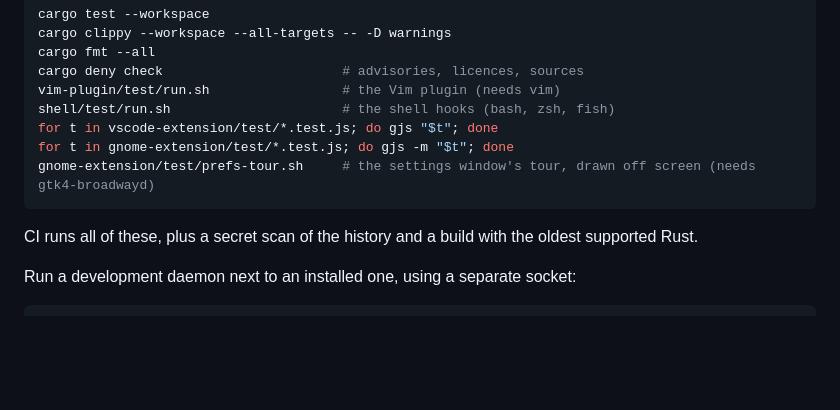
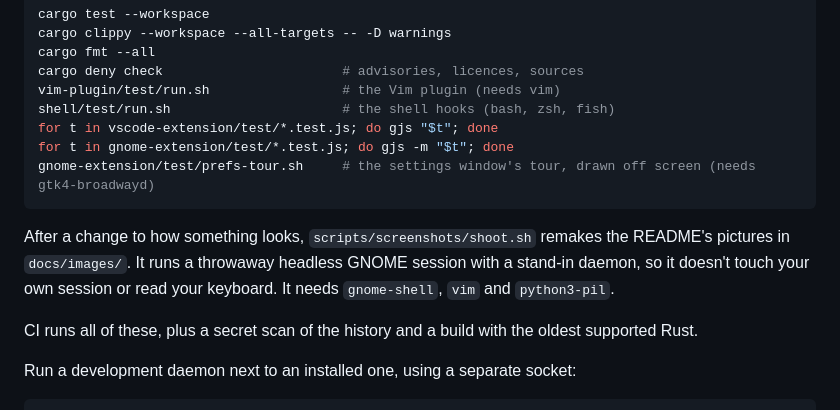
Before and after one commit to AbdelrahmanWM/Flow-Buddy, a Markdown page: CONTRIBUTING.md, the part around the change. Rendered like a GitHub page; blank space fills up the shorter version.

````diff
--- a/CONTRIBUTING.md
+++ b/CONTRIBUTING.md
@@ -30,6 +30,8 @@ for t in vscode-extension/test/*.test.js; do gjs "$t"; done
 for t in gnome-extension/test/*.test.js; do gjs -m "$t"; done
 gnome-extension/test/prefs-tour.sh     # the settings window's tour, drawn off screen (needs gtk4-broadwayd)
 ```
+
+After a change to how something looks, `scripts/screenshots/shoot.sh` remakes the README's pictures in `docs/images/`. It runs a throwaway headless GNOME session with a stand-in daemon, so it doesn't touch your own session or read your keyboard. It needs `gnome-shell`, `vim` and `python3-pil`.
 
 CI runs all of these, plus a secret scan of the history and a build with the oldest supported Rust.
 
````
Also changed, not shown: README.md (+12 -5 lines), docs/images/card.png (added), docs/images/menu.png (added), docs/images/practice.png (added), docs/images/tip.gif (added), docs/images/vim-tip.png (added), docs/images/welcome.png (added), 11 other files.
